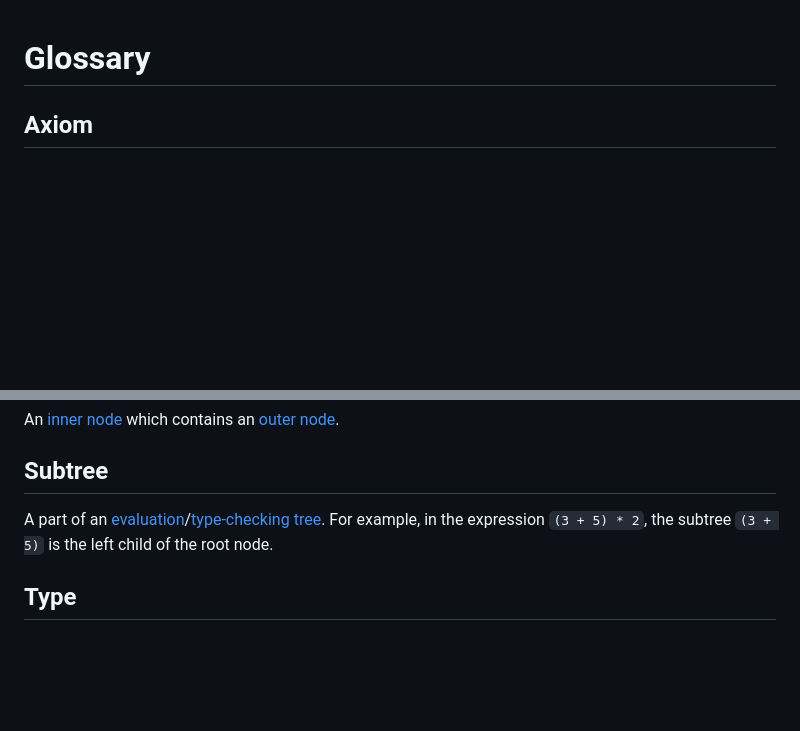
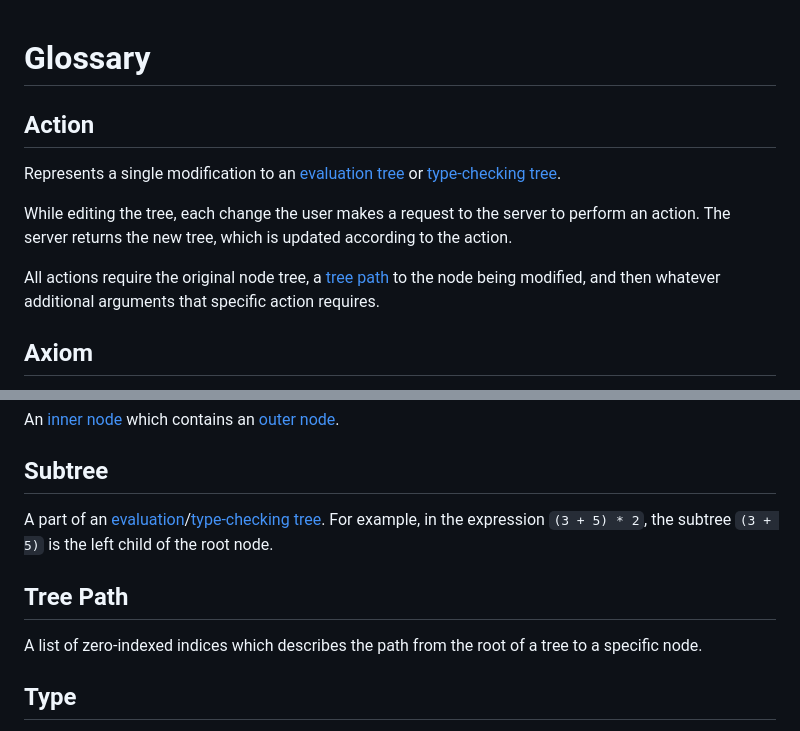
Before and after one commit to Ninteedo/ClickDeduce, a Markdown page: softtest/glossary.md, 2 parts joined by grey strips. Rendered like a GitHub page; blank space fills up the shorter version.

Commit message:
Add action and tree path to glossary

```diff
--- a/softtest/glossary.md
+++ b/softtest/glossary.md
@@ -1,4 +1,14 @@
 # Glossary
+
+## Action
+
+Represents a single modification to an [evaluation tree](#evaluation-tree) or [type-checking tree](#type-checking-tree).
+
+While editing the tree, each change the user makes a request to the server to perform an action.
+The server returns the new tree, which is updated according to the action.
+
+All actions require the original node tree, a [tree path](#tree-path) to the node being modified,
+and then whatever additional arguments that specific action requires.
 
 ## Axiom
 
@@ -100,6 +110,10 @@ An [inner node](#inner-node) which contains an [outer node](#outer-node).
 A part of an [evaluation](#evaluation)/[type-checking tree](#type-checking-tree).
 For example, in the expression `(3 + 5) * 2`, the subtree `(3 + 5)` is the left child of the root node.
 
+## Tree Path
+
+A list of zero-indexed indices which describes the path from the root of a tree to a specific node.
+
 ## Type
 
 What kind a value is.
```
